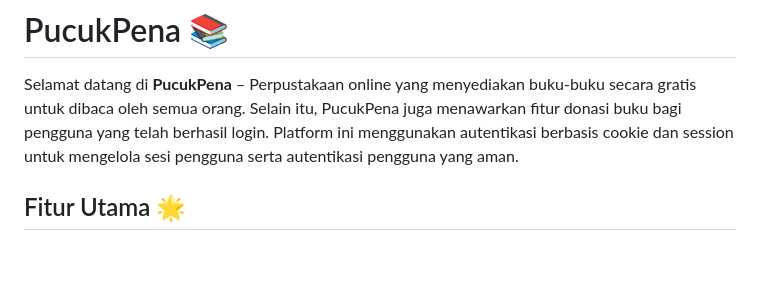
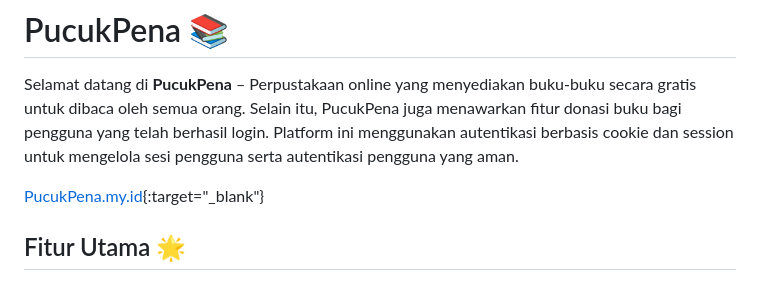
Before and after one commit to sariaRiski02/Pucuk-Pena, a Markdown page: README.md, the part around the change. Drawn GitHub-style; blank space fills up the shorter version.

```diff
--- a/README.md
+++ b/README.md
@@ -1,6 +1,10 @@
 # PucukPena 📚
 
 Selamat datang di **PucukPena** – Perpustakaan online yang menyediakan buku-buku secara gratis untuk dibaca oleh semua orang. Selain itu, PucukPena juga menawarkan fitur donasi buku bagi pengguna yang telah berhasil login. Platform ini menggunakan autentikasi berbasis cookie dan session untuk mengelola sesi pengguna serta autentikasi pengguna yang aman.
+
+
+[PucukPena.my.id](www.pucukpena.my.id){:target="_blank"}
+
 
 ## Fitur Utama 🌟
 
```
